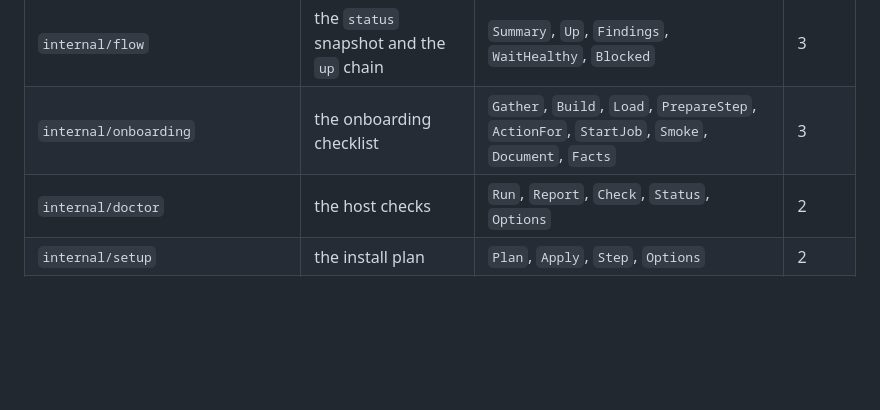
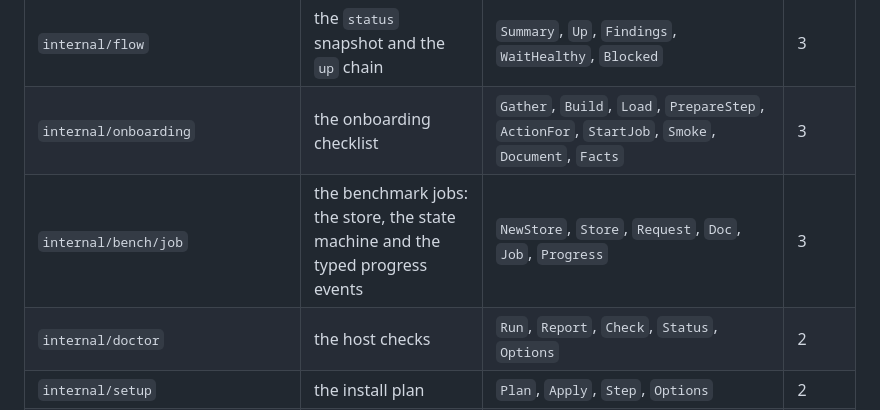
Before and after one commit to opengfx1030/bernie, a Markdown page: docs/packages.md, the part around the change. Rendered like a GitHub page; blank space fills up the shorter version.

```diff
--- a/docs/packages.md
+++ b/docs/packages.md
@@ -31,6 +31,7 @@ Packages are grouped by role: `internal/machine` (what the host is),
 | `internal/app` | the operations the front ends share | `HW`, `Topo`, `Doctor`, `RecipeList`, `SetupPlan`, `SetupApply`, `Serve`, `Plan`, `Bench`, `BenchSuite`, `BenchCompare`, `PowerStatus`, `Onboarding`, `RunOnboardingStep`, `Stop`, `Smoke` | 3 |
 | `internal/flow` | the `status` snapshot and the `up` chain | `Summary`, `Up`, `Findings`, `WaitHealthy`, `Blocked` | 3 |
 | `internal/onboarding` | the onboarding checklist | `Gather`, `Build`, `Load`, `PrepareStep`, `ActionFor`, `StartJob`, `Smoke`, `Document`, `Facts` | 3 |
+| `internal/bench/job` | the benchmark jobs: the store, the state machine and the typed progress events | `NewStore`, `Store`, `Request`, `Doc`, `Job`, `Progress` | 3 |
 | `internal/doctor` | the host checks | `Run`, `Report`, `Check`, `Status`, `Options` | 2 |
 | `internal/setup` | the install plan | `Plan`, `Apply`, `Step`, `Options` | 2 |
 | `internal/logdoc` | the log knowledge | `Load`, `Scan`, `ScanFile`, `PhaseOf`, `Rule`, `Match` | 2 |
```
Also changed, not shown: docs/architecture.md (+6 -0 lines).
